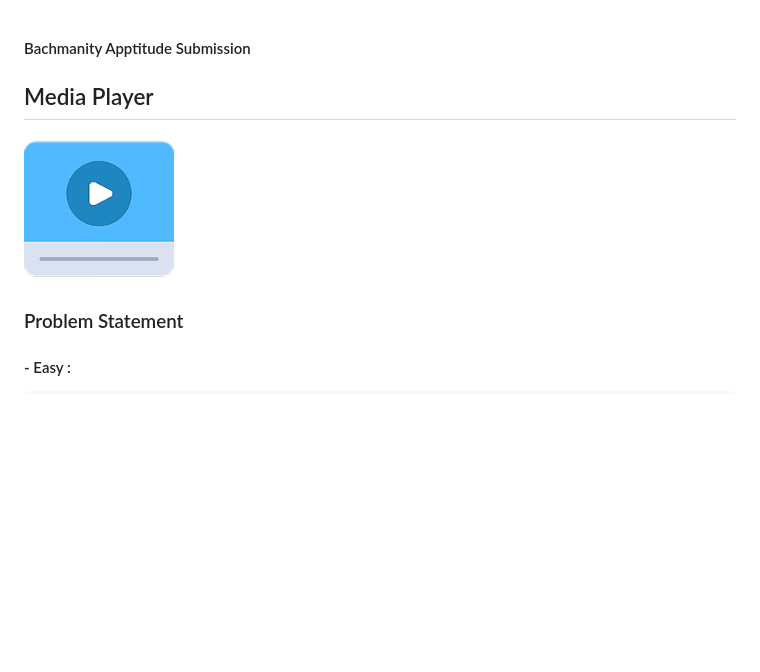
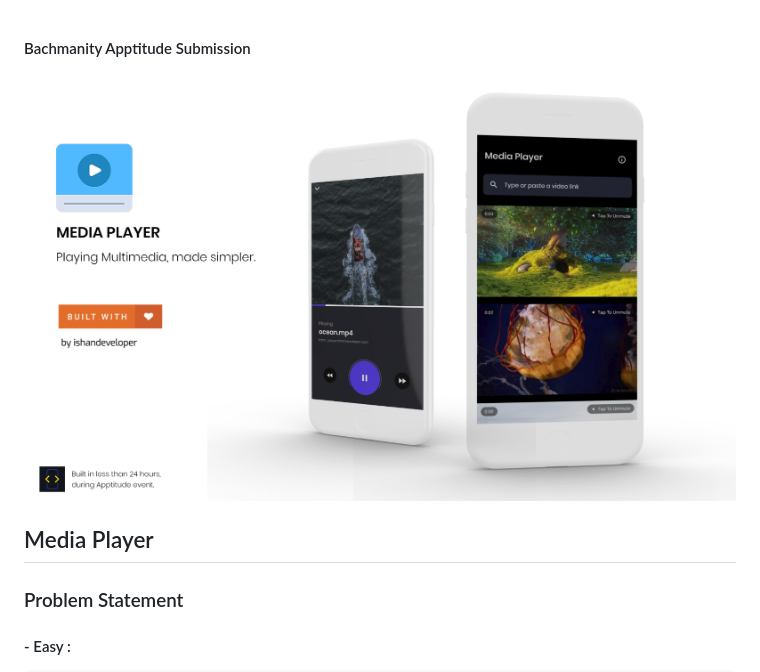
Before and after one commit to ishandeveloper/Apptitude-Media-Player, a Markdown page: README.md, the part around the change. Drawn GitHub-style; pictures changed too: _readme_assets/hero.png (added); blank space fills up the shorter version.

Commit message:
Added Hero Image

```diff
--- a/README.md
+++ b/README.md
@@ -1,8 +1,8 @@
 #### Bachmanity Apptitude Submission
+<img src="./_readme_assets/hero.png" width="100%">
 
 ## Media Player
 
-<img src="./_readme_assets/icon.png" height="150px">
 
 ### Problem Statement
 
```
